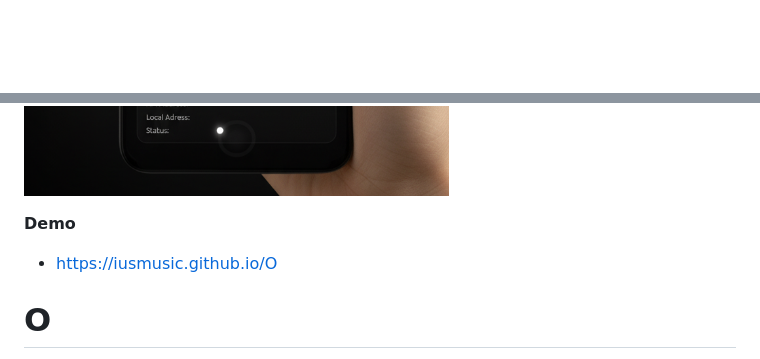
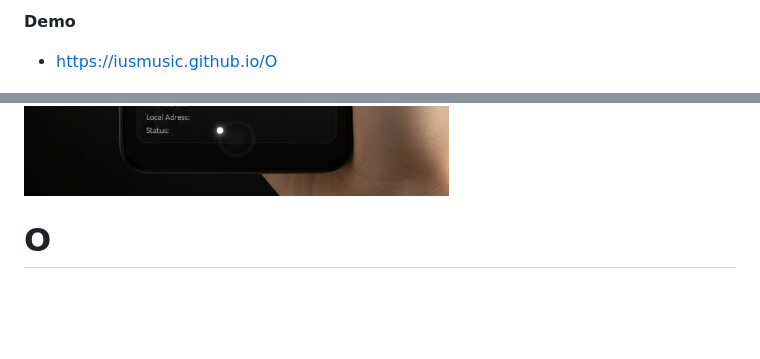
Before and after one commit to IUSmusic/O, a Markdown page: README.md, 2 parts joined by grey strips. Drawn GitHub-style; blank space fills up the shorter version.

```diff
--- a/README.md
+++ b/README.md
@@ -1,8 +1,9 @@
+**Demo**
+* https://iusmusic.github.io/O
+
 ![OPreview](OMAIN.png)
 ![OPreview](OSUB.png)
 
-**Demo**
-* https://iusmusic.github.io/O
 
 # O
 
```
